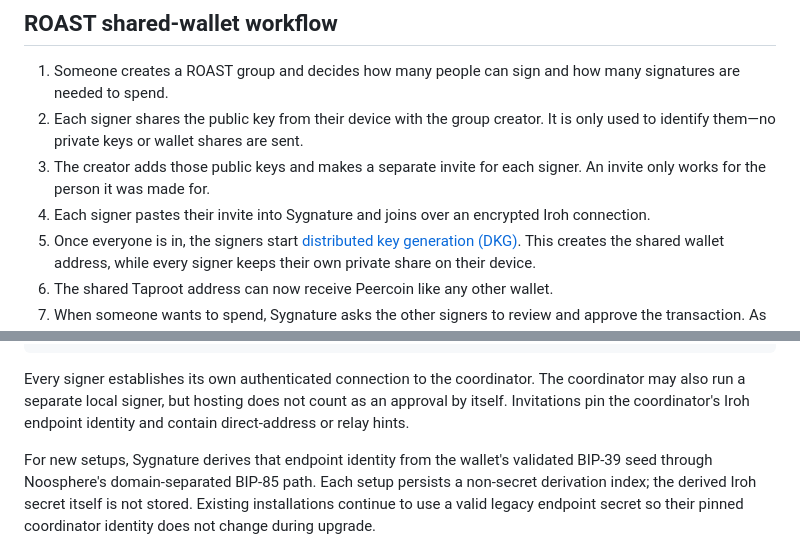
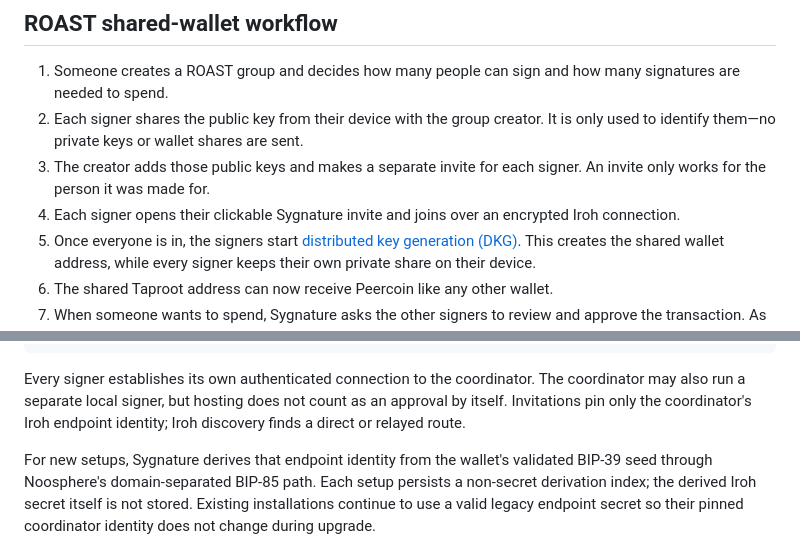
Before and after one commit to peerchemist/sygnature, a Markdown page: README.md, 2 parts joined by grey strips. Rendered like a GitHub page.

Commit message:
Document discovery-based room enrollment

```diff
--- a/README.md
+++ b/README.md
@@ -39,8 +39,8 @@ service and no participant ever holding the complete private key.
    It is only used to identify them—no private keys or wallet shares are sent.
 3. The creator adds those public keys and makes a separate invite for each
    signer. An invite only works for the person it was made for.
-4. Each signer pastes their invite into Sygnature and joins over an encrypted
-   Iroh connection.
+4. Each signer opens their clickable Sygnature invite and joins over an
+   encrypted Iroh connection.
 5. Once everyone is in, the signers start
    [distributed key generation (DKG)](https://en.wikipedia.org/wiki/Distributed_key_generation).
    This creates the shared wallet address, while every signer keeps their own
@@ -91,8 +91,8 @@ Signer C ───────────────┘                    ├
 
 Every signer establishes its own authenticated connection to the coordinator.
 The coordinator may also run a separate local signer, but hosting does not
-count as an approval by itself. Invitations pin the coordinator's Iroh endpoint
-identity and contain direct-address or relay hints.
+count as an approval by itself. Invitations pin only the coordinator's Iroh
+endpoint identity; Iroh discovery finds a direct or relayed route.
 
 For new setups, Sygnature derives that endpoint identity from the wallet's
 validated BIP-39 seed through Noosphere's domain-separated BIP-85 path. Each
```
Also changed, not shown: ARCHITECTURE.md (+3 -3 lines).
